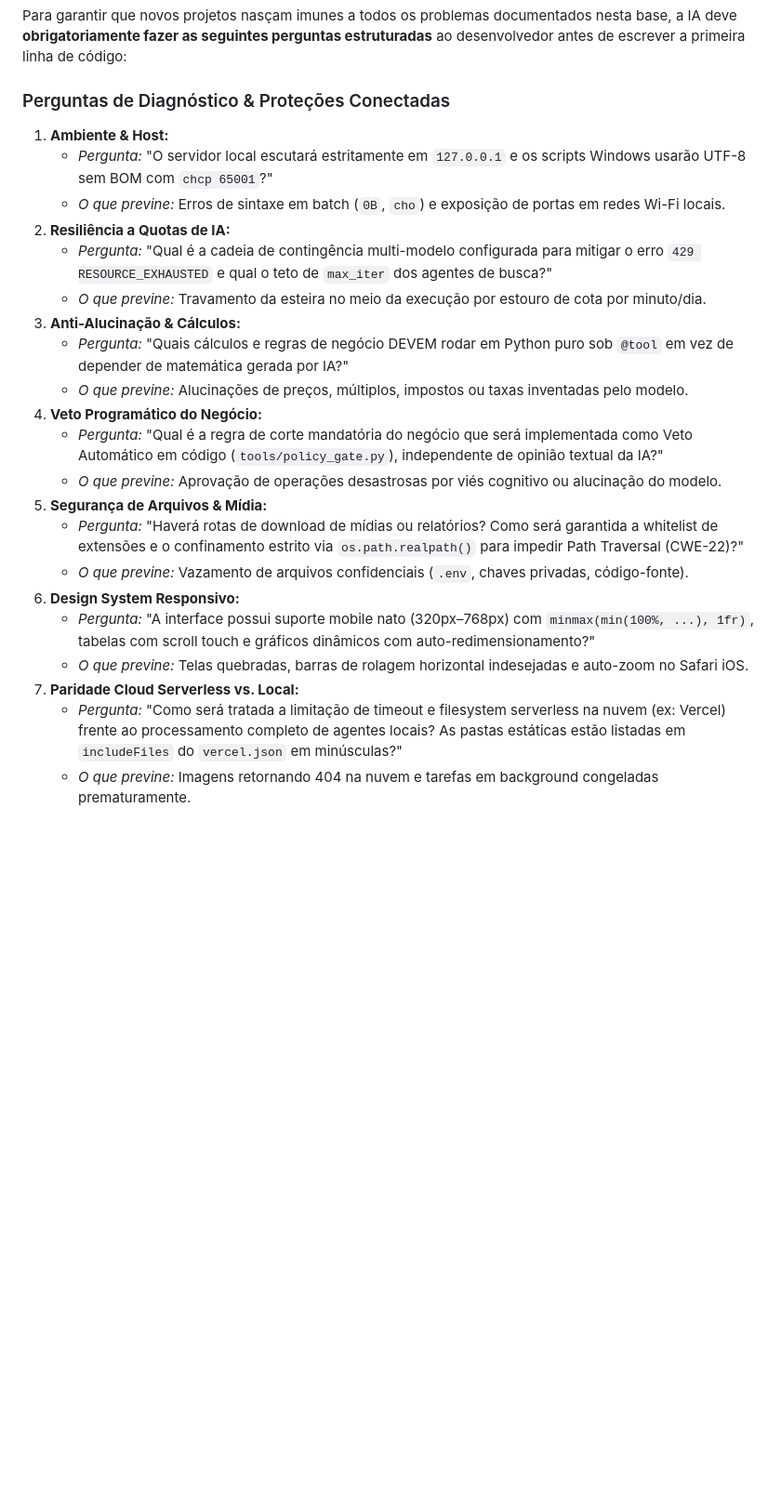
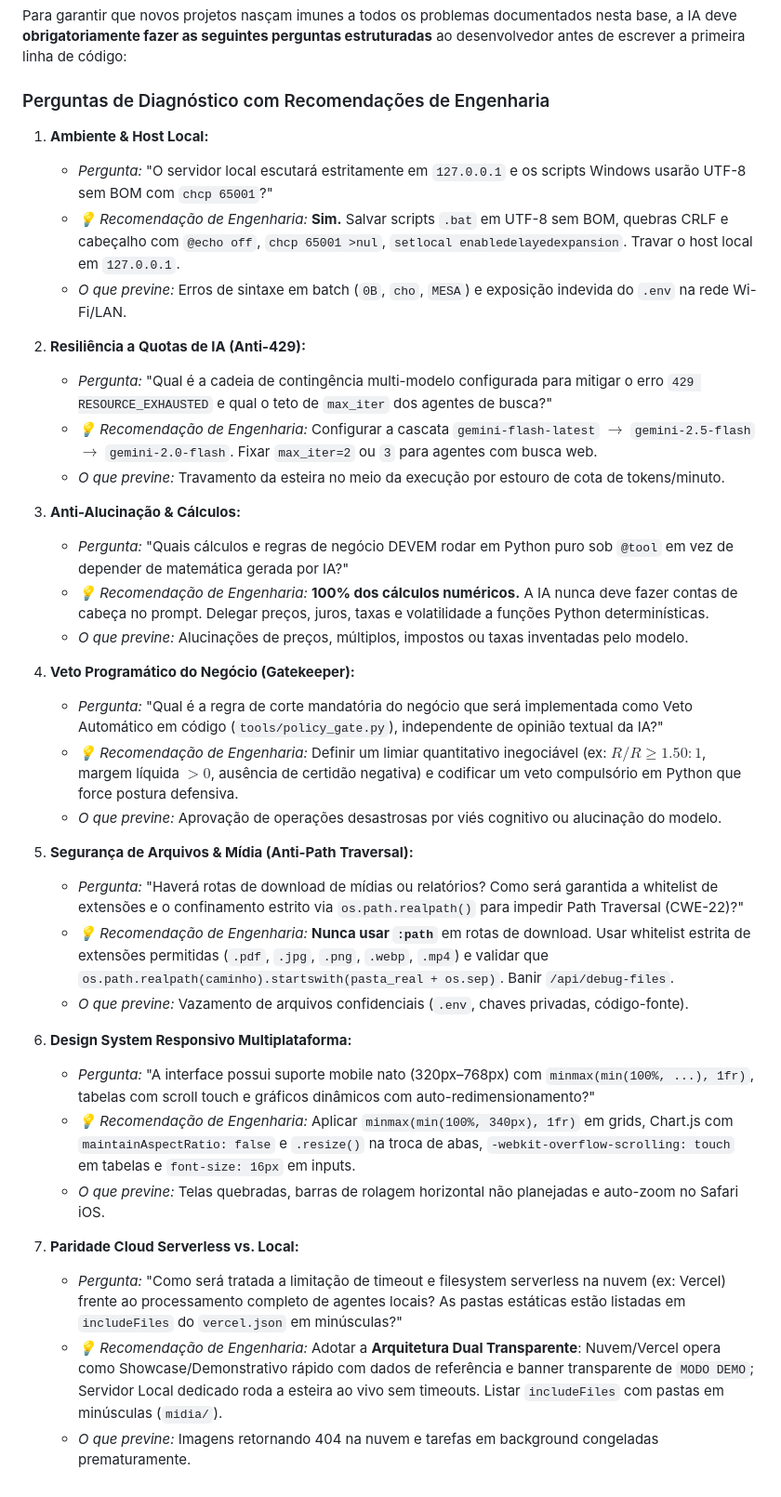
Before and after one commit to jrveloso8-ai/mesa, a Markdown page: BASE_DE_CONHECIMENTO_ERROS_E_CORRECOES.md, the part around the change. Shown at 93% size. Rendered like a GitHub page; blank space fills up the shorter version.

```diff
--- a/BASE_DE_CONHECIMENTO_ERROS_E_CORRECOES.md
+++ b/BASE_DE_CONHECIMENTO_ERROS_E_CORRECOES.md
@@ -209,25 +209,38 @@ Este documento registra formalmente todos os incidentes, gargalos de produção,
 
 Para garantir que novos projetos nasçam imunes a todos os problemas documentados nesta base, a IA deve **obrigatoriamente fazer as seguintes perguntas estruturadas** ao desenvolvedor antes de escrever a primeira linha de código:
 
-### Perguntas de Diagnóstico & Proteções Conectadas
-1. **Ambiente & Host:**
+### Perguntas de Diagnóstico com Recomendações de Engenharia
+1. **Ambiente & Host Local:**
    * *Pergunta:* "O servidor local escutará estritamente em `127.0.0.1` e os scripts Windows usarão UTF-8 sem BOM com `chcp 65001`?"
-   * *O que previne:* Erros de sintaxe em batch (`0B`, `cho`) e exposição de portas em redes Wi-Fi locais.
-2. **Resiliência a Quotas de IA:**
+   * *💡 Recomendação de Engenharia:* **Sim.** Salvar scripts `.bat` em UTF-8 sem BOM, quebras CRLF e cabeçalho com `@echo off`, `chcp 65001 >nul`, `setlocal enabledelayedexpansion`. Travar o host local em `127.0.0.1`.
+   * *O que previne:* Erros de sintaxe em batch (`0B`, `cho`, `MESA`) e exposição indevida do `.env` na rede Wi-Fi/LAN.
+
+2. **Resiliência a Quotas de IA (Anti-429):**
    * *Pergunta:* "Qual é a cadeia de contingência multi-modelo configurada para mitigar o erro `429 RESOURCE_EXHAUSTED` e qual o teto de `max_iter` dos agentes de busca?"
-   * *O que previne:* Travamento da esteira no meio da execução por estouro de cota por minuto/dia.
+   * *💡 Recomendação de Engenharia:* Configurar a cascata `gemini-flash-latest` $\rightarrow$ `gemini-2.5-flash` $\rightarrow$ `gemini-2.0-flash`. Fixar `max_iter=2` ou `3` para agentes com busca web.
+   * *O que previne:* Travamento da esteira no meio da execução por estouro de cota de tokens/minuto.
+
 3. **Anti-Alucinação & Cálculos:**
    * *Pergunta:* "Quais cálculos e regras de negócio DEVEM rodar em Python puro sob `@tool` em vez de depender de matemática gerada por IA?"
+   * *💡 Recomendação de Engenharia:* **100% dos cálculos numéricos.** A IA nunca deve fazer contas de cabeça no prompt. Delegar preços, juros, taxas e volatilidade a funções Python determinísticas.
    * *O que previne:* Alucinações de preços, múltiplos, impostos ou taxas inventadas pelo modelo.
-4. **Veto Programático do Negócio:**
+
+4. **Veto Programático do Negócio (Gatekeeper):**
    * *Pergunta:* "Qual é a regra de corte mandatória do negócio que será implementada como Veto Automático em código (`tools/policy_gate.py`), independente de opinião textual da IA?"
+   * *💡 Recomendação de Engenharia:* Definir um limiar quantitativo inegociável (ex: $R/R \ge 1.50:1$, margem líquida $> 0$, ausência de certidão negativa) e codificar um veto compulsório em Python que force postura defensiva.
    * *O que previne:* Aprovação de operações desastrosas por viés cognitivo ou alucinação do modelo.
-5. **Segurança de Arquivos & Mídia:**
+
+5. **Segurança de Arquivos & Mídia (Anti-Path Traversal):**
    * *Pergunta:* "Haverá rotas de download de mídias ou relatórios? Como será garantida a whitelist de extensões e o confinamento estrito via `os.path.realpath()` para impedir Path Traversal (CWE-22)?"
+   * *💡 Recomendação de Engenharia:* **Nunca usar `:path`** em rotas de download. Usar whitelist estrita de extensões permitidas (`.pdf`, `.jpg`, `.png`, `.webp`, `.mp4`) e validar que `os.path.realpath(caminho).startswith(pasta_real + os.sep)`. Banir `/api/debug-files`.
    * *O que previne:* Vazamento de arquivos confidenciais (`.env`, chaves privadas, código-fonte).
-6. **Design System Responsivo:**
+
+6. **Design System Responsivo Multiplataforma:**
    * *Pergunta:* "A interface possui suporte mobile nato (320px–768px) com `minmax(min(100%, ...), 1fr)`, tabelas com scroll touch e gráficos dinâmicos com auto-redimensionamento?"
-   * *O que previne:* Telas quebradas, barras de rolagem horizontal indesejadas e auto-zoom no Safari iOS.
+   * *💡 Recomendação de Engenharia:* Aplicar `minmax(min(100%, 340px), 1fr)` em grids, Chart.js com `maintainAspectRatio: false` e `.resize()` na troca de abas, `-webkit-overflow-scrolling: touch` em tabelas e `font-size: 16px` em inputs.
+   * *O que previne:* Telas quebradas, barras de rolagem horizontal não planejadas e auto-zoom no Safari iOS.
+
 7. **Paridade Cloud Serverless vs. Local:**
    * *Pergunta:* "Como será tratada a limitação de timeout e filesystem serverless na nuvem (ex: Vercel) frente ao processamento completo de agentes locais? As pastas estáticas estão listadas em `includeFiles` do `vercel.json` em minúsculas?"
+   * *💡 Recomendação de Engenharia:* Adotar a **Arquitetura Dual Transparente**: Nuvem/Vercel opera como Showcase/Demonstrativo rápido com dados de referência e banner transparente de `MODO DEMO`; Servidor Local dedicado roda a esteira ao vivo sem timeouts. Listar `includeFiles` com pastas em minúsculas (`midia/`).
    * *O que previne:* Imagens retornando 404 na nuvem e tarefas em background congeladas prematuramente.
```
Also changed, not shown: PROMPT_MESTRE_CREWAI_PRODUCAO_V1.md (+37 -18 lines).
